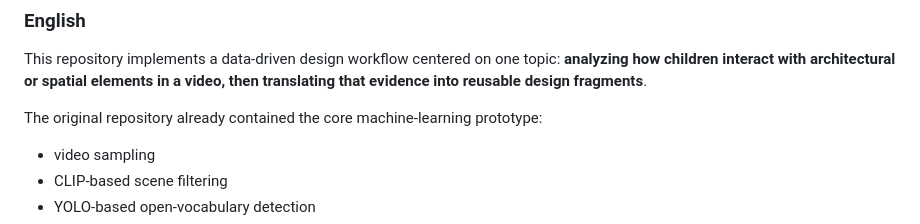
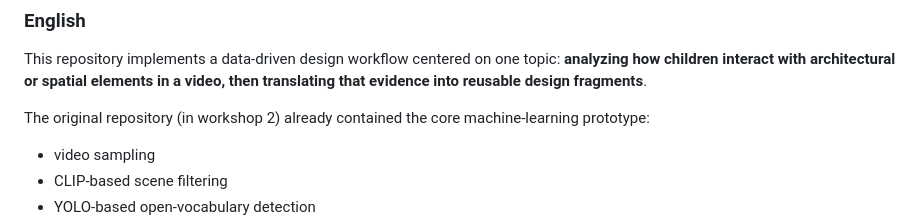
Before and after one commit to 1900-eii/code, a Markdown page: README.md, the part around the change. Rendered like a GitHub page.

```diff
--- a/README.md
+++ b/README.md
@@ -9,7 +9,7 @@
 This repository implements a data-driven design workflow centered on one topic:
 **analyzing how children interact with architectural or spatial elements in a video, then translating that evidence into reusable design fragments**.
 
-The original repository already contained the core machine-learning prototype:
+The original repository (in workshop 2) already contained the core machine-learning prototype:
 
 - video sampling
 - CLIP-based scene filtering
```
